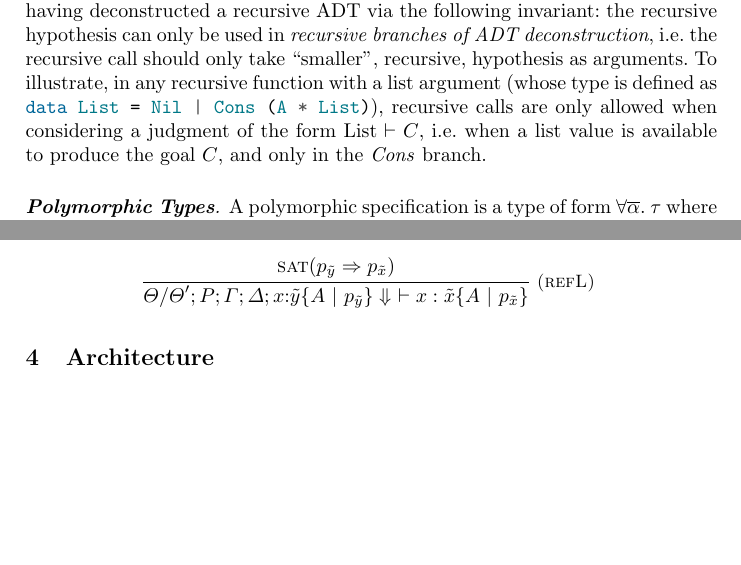
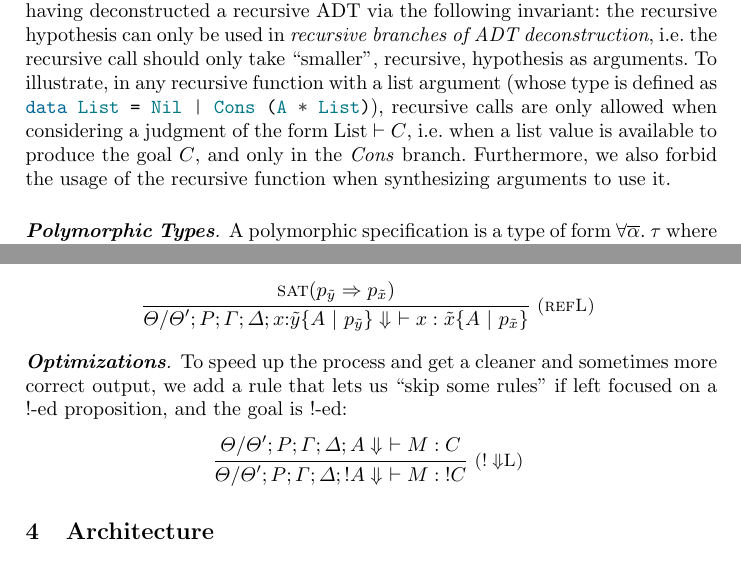
Before and after one commit to alt-romes/slfl, a LaTeX paper (article/article.tex): two parts of pages 10 and 13 of 23, joined at a grey line, cut so that both start at the same text, the shorter picture padded with empty space. Compiled offline with pdfLaTeX.

Commit message:
optimization, recursion extra

```diff
--- a/article/article.tex
+++ b/article/article.tex
@@ -850,7 +850,11 @@ recursive function with a list argument (whose type is defined as
 calls are only allowed when considering a judgment of the form
 $\textrm {List} \vdash C$, i.e.~when a list value is available to
 produce the goal $C$, and only in the \emph{Cons}
-branch. % (TODO: rewrite? O bold é meio estranho não?)
+branch. Furthermore, we also forbid the usage of the recursive function when
+synthesizing arguments to use it.
+% TODO : não sei se precisa de melhor explicação mas foi uma coisa que fiz para
+% não gerar um programa recursivo.
+% (TODO: rewrite? O bold é meio estranho não?)
 
 
 \mypara{Polymorphic Types} A polymorphic specification is a type of form
@@ -1060,6 +1063,16 @@ left focused proposition subtypes the goal).
     \infer*[right=(refL)]
     { \textsc{sat}(p_{\tilde{y}} \Rightarrow p_{\tilde{x}}) }
     {\Theta/\Theta';\Rho;\Gamma;\Delta; x{:}\tilde{y}\{A\ \vert\ p_{\tilde{y}}\}\Downarrow\ \vdash x : \tilde{x}\{A\ \vert\ p_{\tilde{x}}\} }
+\end{mathpar}
+
+
+\mypara{Optimizations} To speed up the process and get a cleaner and sometimes more correct
+output, we add a rule that lets us ``skip some rules'' if left focused on a
+$\bang$-ed proposition, and the goal is $\bang$-ed:
+\begin{mathpar}
+    \infer*[right=($\bang\Downarrow$L)]
+    { \Theta/\Theta';\Rho;\Gamma;\Delta; A\Downarrow\ \vdash M : C}
+    {\Theta/\Theta';\Rho;\Gamma;\Delta; \bang A\Downarrow\ \vdash M : \bang C}
 \end{mathpar}
 
 
```
Also changed, not shown: article/article.tex (1 more changed lines).
